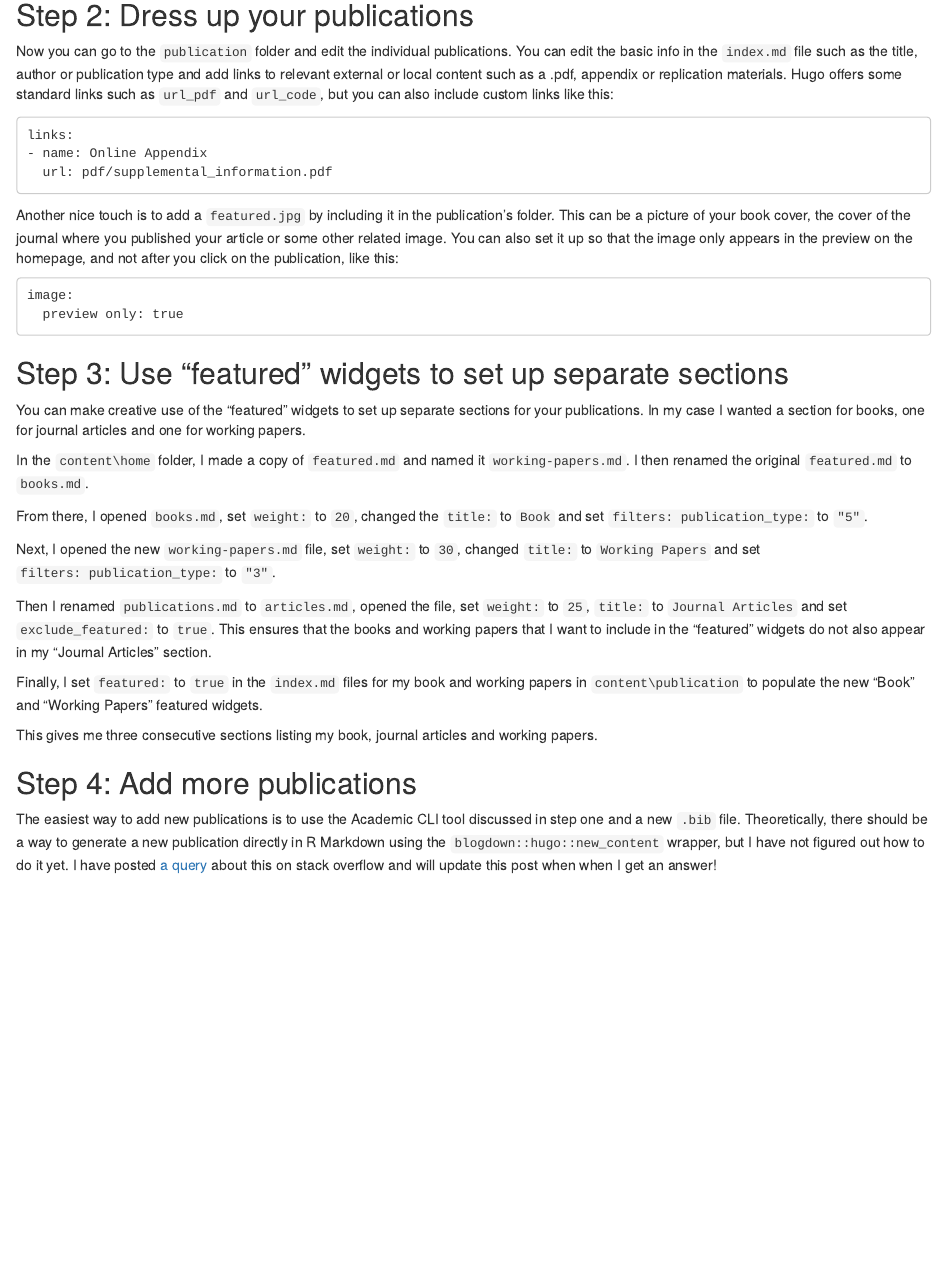
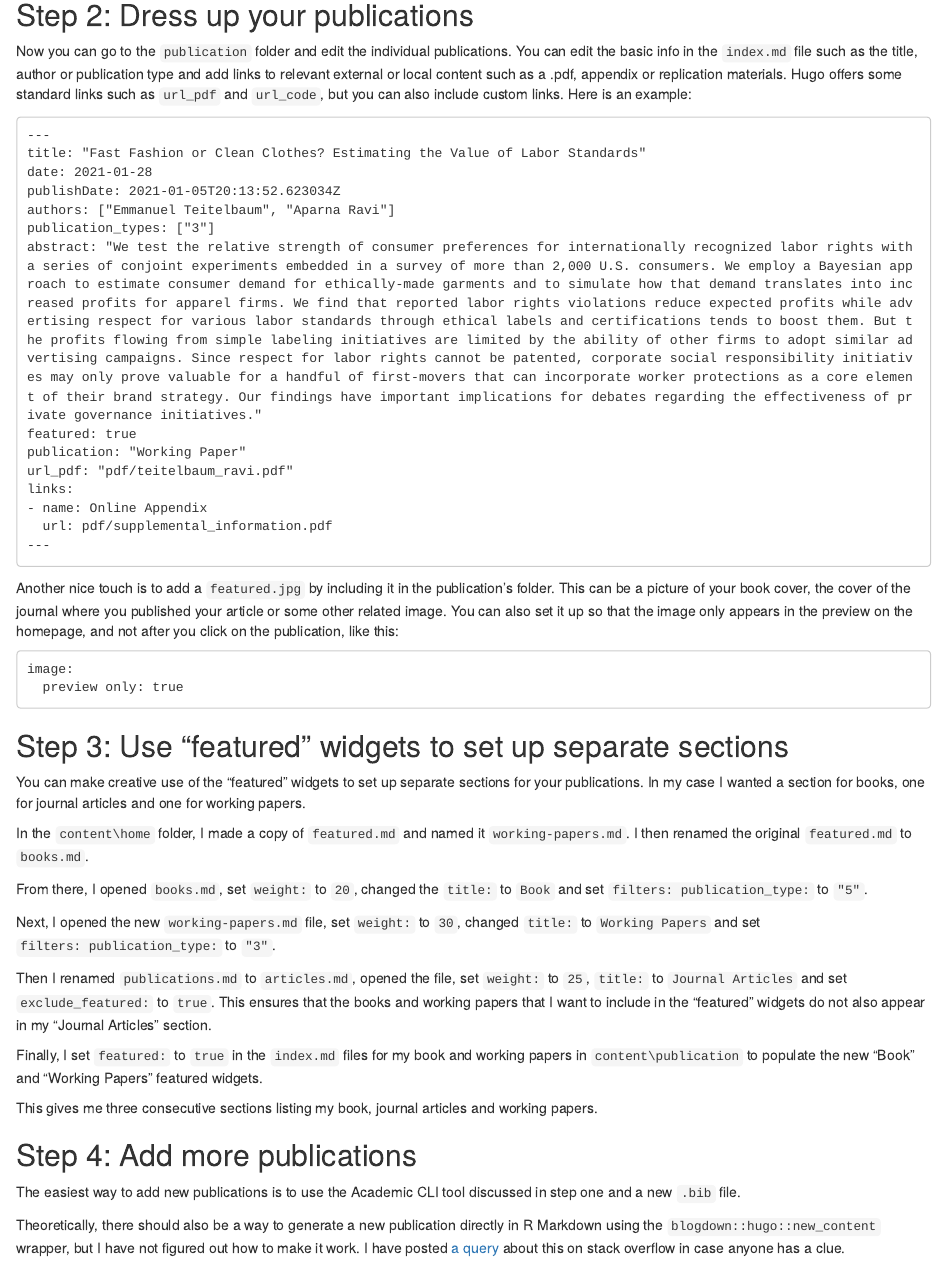
Before and after one commit to eteitelbaum/academic-website, an R Markdown document (content/post/2021-01-29-manage-your-publications-on-your-hugo-academic-website/index.en.Rmarkdown): the page in a window 1100 px wide, from 410 px down. Rendered offline with R 4.5, knitr and Pandoc, with nearby package versions.

Commit message:
update 'managing publications' post

````diff
--- a/content/post/2021-01-29-manage-your-publications-on-your-hugo-academic-website/index.en.Rmarkdown
+++ b/content/post/2021-01-29-manage-your-publications-on-your-hugo-academic-website/index.en.Rmarkdown
@@ -9,7 +9,7 @@ tags:
 subtitle: ''
 summary: ''
 authors: []
-lastmod: '2021-02-19T15:12:09-05:00'
+lastmod: '`r Sys.Date()`'
 featured: no
 image:
   caption: 'Photo by <a href="https://unsplash.com/@gabiontheroad?utm_source=unsplash&amp;utm_medium=referral&amp;utm_content=creditCopyText">Gabriella Clare Marino</a> on <a href="https://unsplash.com/s/photos/publications?utm_source=unsplash&amp;utm_medium=referral&amp;utm_content=creditCopyText">Unsplash</a></span>'
@@ -29,12 +29,23 @@ The first step is to import your publications from your reference manager to you
 
 ## Step 2: Dress up your publications
 
-Now you can go to the `publication` folder and edit the individual publications. You can edit the basic info in the `index.md` file such as the title, author or publication type and add links to relevant external or local content such as a .pdf, appendix or replication materials. Hugo offers some standard links such as `url_pdf` and `url_code`, but you can also include custom links like this:
+Now you can go to the `publication` folder and edit the individual publications. You can edit the basic info in the `index.md` file such as the title, author or publication type and add links to relevant external or local content such as a .pdf, appendix or replication materials. Hugo offers some standard links such as `url_pdf` and `url_code`, but you can also include custom links. Here is an example:
 
 ```
+---
+title: "Fast Fashion or Clean Clothes? Estimating the Value of Labor Standards"
+date: 2021-01-28
+publishDate: 2021-01-05T20:13:52.623034Z
+authors: ["Emmanuel Teitelbaum", "Aparna Ravi"]
+publication_types: ["3"]
+abstract: "We test the relative strength of consumer preferences for internationally recognized labor rights with a series of conjoint experiments embedded in a survey of more than 2,000 U.S. consumers. We employ a Bayesian approach to estimate consumer demand for ethically-made garments and to simulate how that demand translates into increased profits for apparel firms. We find that reported labor rights violations reduce expected profits while advertising respect for various labor standards through ethical labels and certifications tends to boost them. But the profits flowing from simple labeling initiatives are limited by the ability of other firms to adopt similar advertising campaigns. Since respect for labor rights cannot be patented, corporate social responsibility initiatives may only prove valuable for a handful of first-movers that can incorporate worker protections as a core element of their brand strategy. Our findings have important implications for debates regarding the effectiveness of private governance initiatives."
+featured: true
+publication: "Working Paper"
+url_pdf: "pdf/teitelbaum_ravi.pdf"
 links:
 - name: Online Appendix
   url: pdf/supplemental_information.pdf
+---
 ```
 
 Another nice touch is to add a `featured.jpg` by including it in the publication's folder. This can be a picture of your book cover, the cover of the journal where you published your article or some other related image. You can also set it up so that the image only appears in the preview on the homepage, and not after you click on the publication, like this:
@@ -62,4 +73,6 @@ This gives me three consecutive sections listing my book, journal articles and w
 
 ## Step 4: Add more publications
 
-The easiest way to add new publications is to use the Academic CLI tool discussed in step one and a new `.bib` file. Theoretically, there should be a way to generate a new publication directly in R Markdown using the `blogdown::hugo::new_content` wrapper, but I have not figured out how to do it yet. I have posted [a query](https://stackoverflow.com/questions/66057149/how-to-add-a-new-publication-to-a-blogdown-academic-themed-website) about this on stack overflow and will update this post when when I get an answer!
+The easiest way to add new publications is to use the Academic CLI tool discussed in step one and a new `.bib` file.
+
+Theoretically, there should also be a way to generate a new publication directly in R Markdown using the `blogdown::hugo::new_content` wrapper, but I have not figured out how to make it work. I have posted [a query](https://stackoverflow.com/questions/66057149/how-to-add-a-new-publication-to-a-blogdown-academic-themed-website) about this on stack overflow in case anyone has a clue.
````
Also changed, not shown: content/post/2021-01-29-manage-your-publications-on-your-hugo-academic-website/post173014266a88.tmp.html (added), 1 other file.
